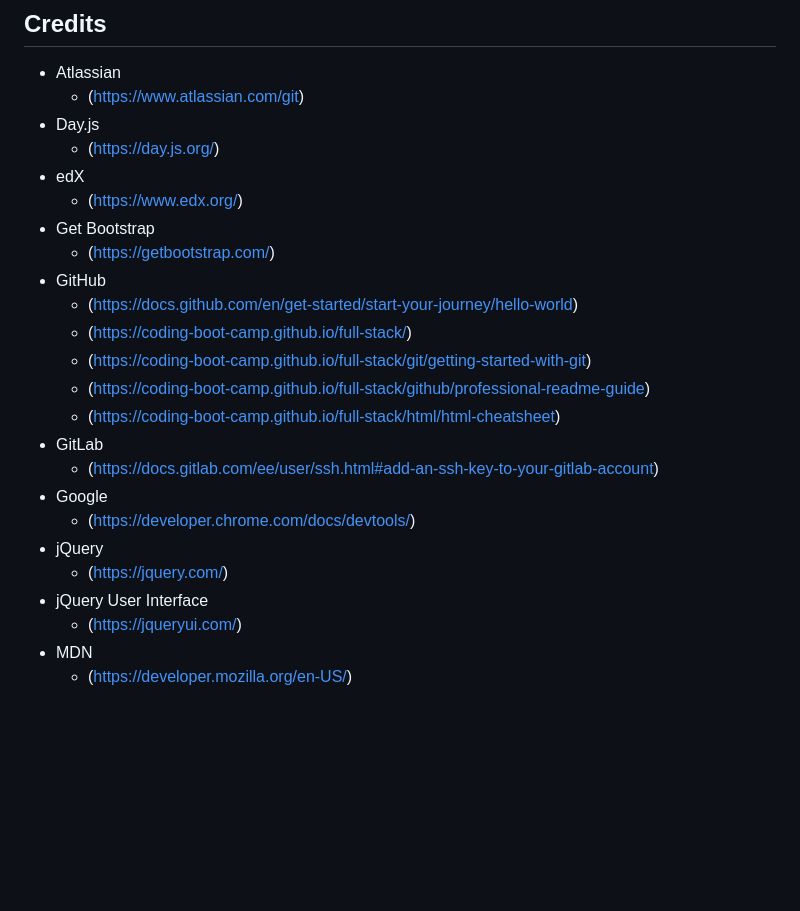
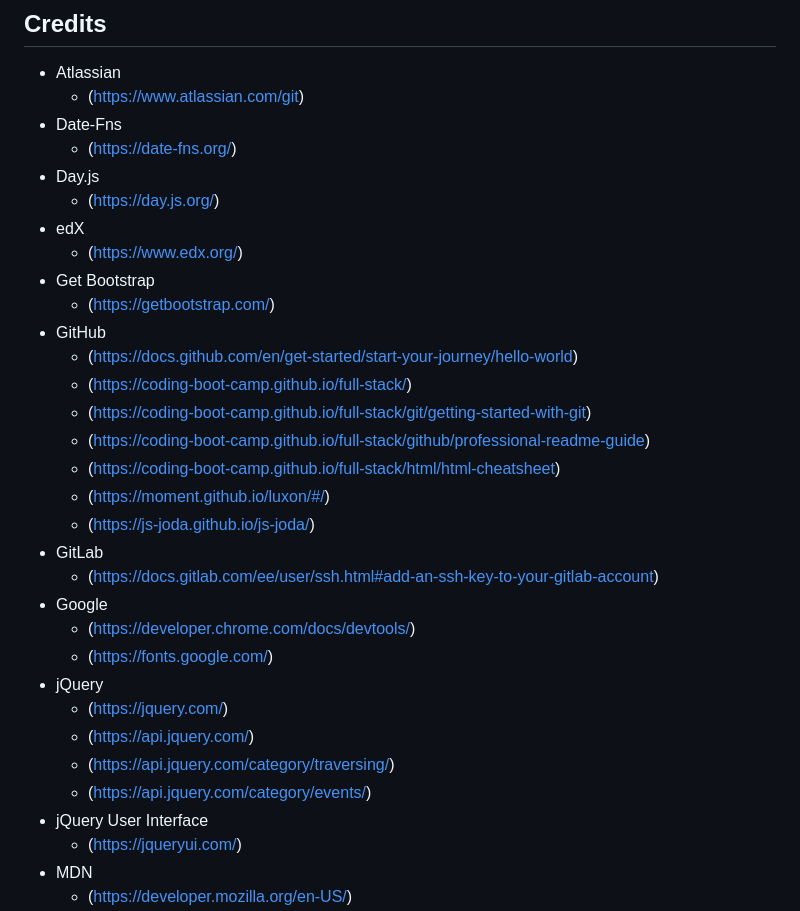
Before and after one commit to nhl1090/Module-Challenge-05, a Markdown page: README.md, the part around the change. GitHub-like rendering; blank space fills up the shorter version.

```diff
--- a/README.md
+++ b/README.md
@@ -33,6 +33,8 @@ This project is licensed under the ![MIT license](https://opensource.org/license
 ## Credits
 - Atlassian
     - (https://www.atlassian.com/git)
+- Date-Fns
+    - (https://date-fns.org/)
 - Day.js
     - (https://day.js.org/)
 - edX
@@ -45,12 +47,18 @@ This project is licensed under the ![MIT license](https://opensource.org/license
     - (https://coding-boot-camp.github.io/full-stack/git/getting-started-with-git)
     - (https://coding-boot-camp.github.io/full-stack/github/professional-readme-guide)
     - (https://coding-boot-camp.github.io/full-stack/html/html-cheatsheet)
+    - (https://moment.github.io/luxon/#/)
+    - (https://js-joda.github.io/js-joda/)
 - GitLab
     - (https://docs.gitlab.com/ee/user/ssh.html#add-an-ssh-key-to-your-gitlab-account)
 - Google
     - (https://developer.chrome.com/docs/devtools/)
+    - (https://fonts.google.com/)
 - jQuery
     - (https://jquery.com/)
+    - (https://api.jquery.com/)
+    - (https://api.jquery.com/category/traversing/)
+    - (https://api.jquery.com/category/events/)
 - jQuery User Interface
     - (https://jqueryui.com/)
 - MDN
```
